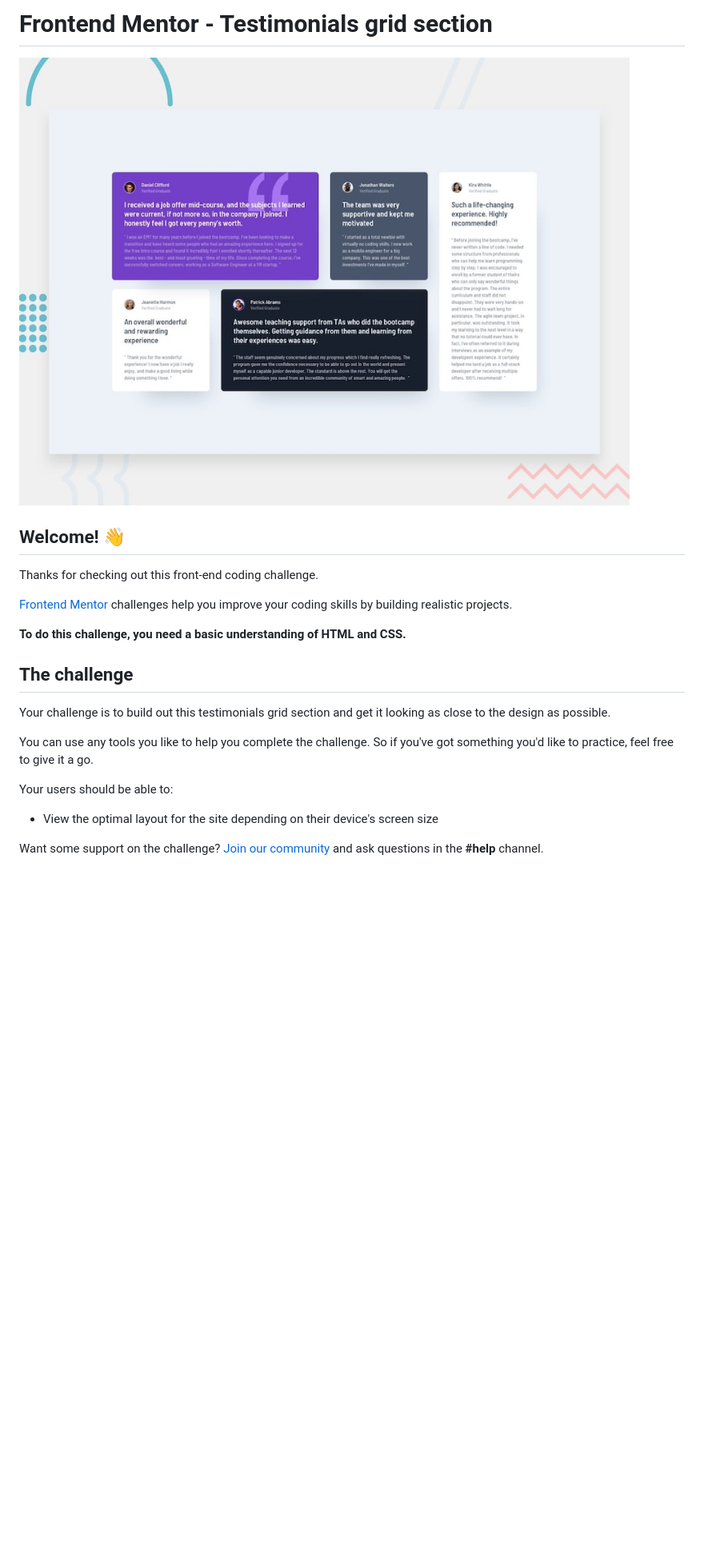
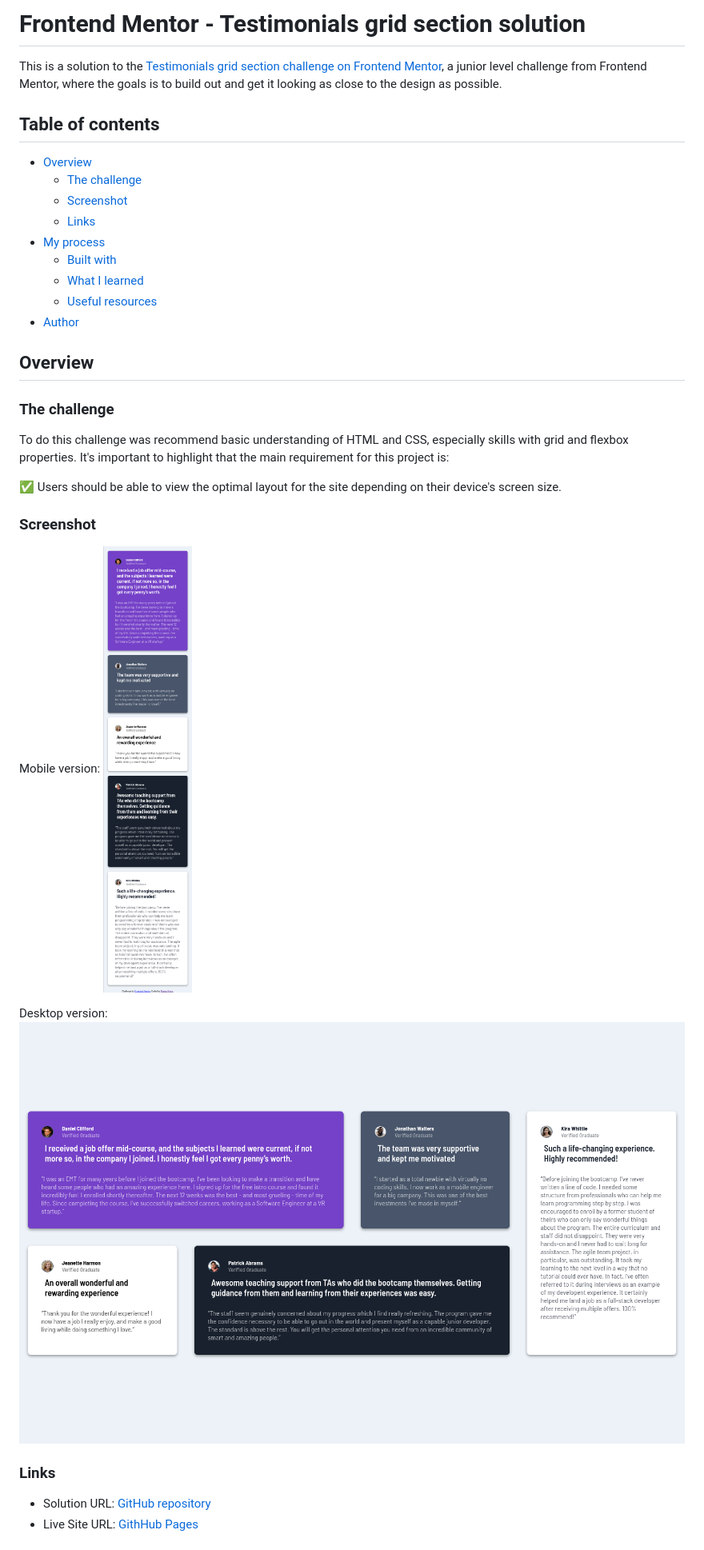
Before and after one commit to thaisavieira/testimonials-grid-section-main, a Markdown page: README.md, the part around the change printed below. Shown: that part at 80% size. Rendered like a GitHub page; pictures changed too: screenshots/Macbook-Air-1559x988.png (added), screenshots/iPhone-14-Pro-393x1975.png (added); blank space fills up the shorter version.

Commit message:
adding custom readme file and project screenshots

```diff
--- a/README.md
+++ b/README.md
@@ -1,24 +1,36 @@
-# Frontend Mentor - Testimonials grid section
+# Frontend Mentor - Testimonials grid section solution
 
-![Design preview for the Testimonials grid section coding challenge](./design/desktop-preview.jpg)
+This is a solution to the [Testimonials grid section challenge on Frontend Mentor](https://www.frontendmentor.io/challenges/testimonials-grid-section-Nnw6J7Un7), a junior level challenge from Frontend Mentor, where the goals is to build out and get it looking as close to the design as possible.
 
-## Welcome! 👋
+## Table of contents
 
-Thanks for checking out this front-end coding challenge.
+- [Overview](#overview)
+  - [The challenge](#the-challenge)
+  - [Screenshot](#screenshot)
+  - [Links](#links)
+- [My process](#my-process)
+  - [Built with](#built-with)
+  - [What I learned](#what-i-learned)
+  - [Useful resources](#useful-resources)
+- [Author](#author)
 
-[Frontend Mentor](https://www.frontendmentor.io) challenges help you improve your coding skills by building realistic projects.
+## Overview
+### The challenge
 
-**To do this challenge, you need a basic understanding of HTML and CSS.**
+To do this challenge was recommend basic understanding of HTML and CSS, especially skills with grid and flexbox properties. It's important to highlight that the main requirement for this project is:
 
-## The challenge
+✅ Users should be able to view the optimal layout for the site depending on their device's screen size.
 
-Your challenge is to build out this testimonials grid section and get it looking as close to the design as possible.
+### Screenshot
 
-You can use any tools you like to help you complete the challenge. So if you've got something you'd like to practice, feel free to give it a go.
+Mobile version:
+![393x1975](./screenshots/iPhone-14-Pro-393x1975.png)
 
-Your users should be able to:
+Desktop version:
+![1559x988](./screenshots/Macbook-Air-1559x988.png)
 
-- View the optimal layout for the site depending on their device's screen size
+### Links
 
-Want some support on the challenge? [Join our community](https://www.frontendmentor.io/community) and ask questions in the **#help** channel.
+- Solution URL: [GitHub repository](https://github.com/thaisavieira/testimonials-grid-section-main)
+- Live Site URL: [GithHub Pages](https://thaisavieira.github.io/testimonials-grid-section-main/)
 
```
Also changed, not shown: other parts of README.md (+17 -59 lines), README-template.md (deleted, +0 -110 lines).
